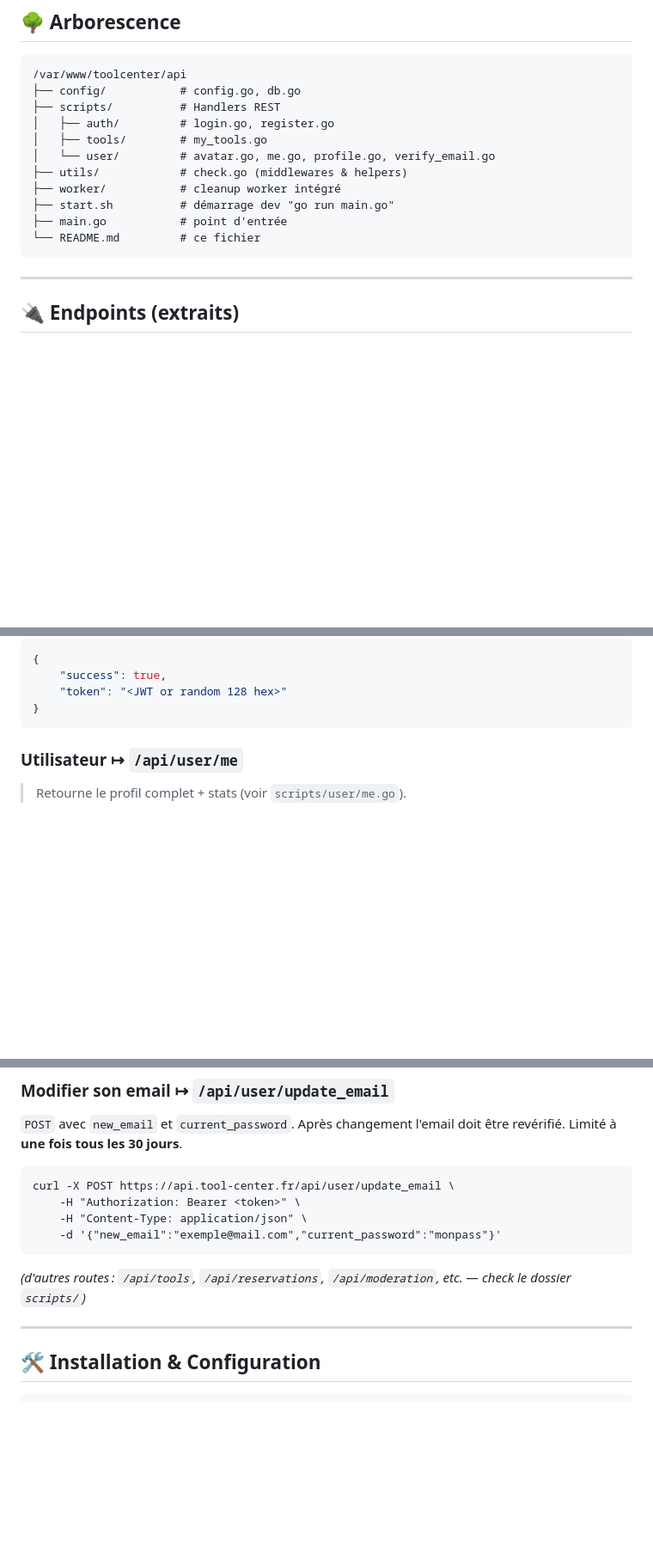
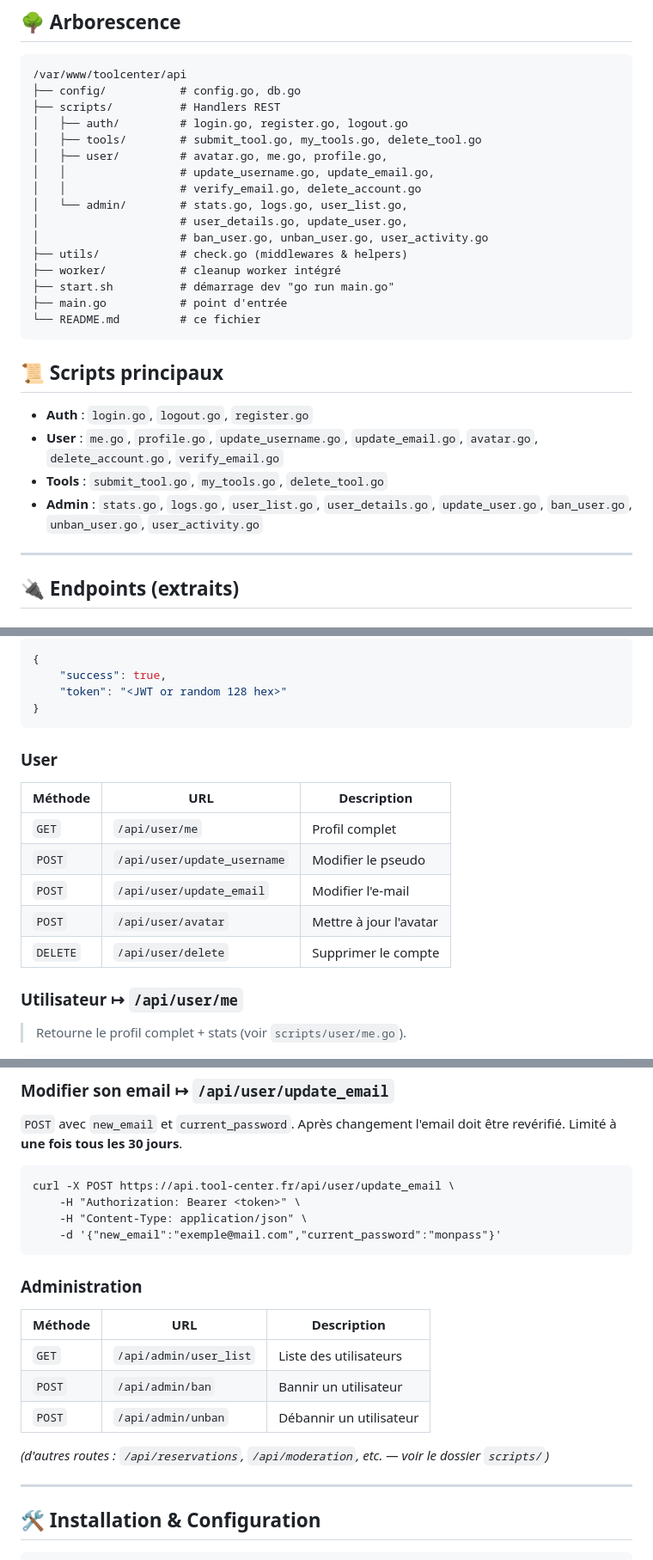
Before and after one commit to gabrielb0x/Tool-Center, a Markdown page: api/README.md, 3 parts joined by grey strips. Shown at 86% size. Drawn GitHub-style; blank space fills up the shorter version.

Commit message:
docs: refresh project readmes

````diff
--- a/api/README.md
+++ b/api/README.md
@@ -44,15 +44,27 @@ API **ultra‑rapide** en **Go** 🐹 pour gérer tes **utilisateurs**, tes **o
 /var/www/toolcenter/api
 ├── config/           # config.go, db.go
 ├── scripts/          # Handlers REST
-│   ├── auth/         # login.go, register.go
-│   ├── tools/        # my_tools.go
-│   └── user/         # avatar.go, me.go, profile.go, verify_email.go
+│   ├── auth/         # login.go, register.go, logout.go
+│   ├── tools/        # submit_tool.go, my_tools.go, delete_tool.go
+│   ├── user/         # avatar.go, me.go, profile.go,
+│   │                 # update_username.go, update_email.go,
+│   │                 # verify_email.go, delete_account.go
+│   └── admin/        # stats.go, logs.go, user_list.go,
+│                     # user_details.go, update_user.go,
+│                     # ban_user.go, unban_user.go, user_activity.go
 ├── utils/            # check.go (middlewares & helpers)
 ├── worker/           # cleanup worker intégré
 ├── start.sh          # démarrage dev "go run main.go"
 ├── main.go           # point d'entrée
 └── README.md         # ce fichier
 ```
+
+## 📜 Scripts principaux
+
+- **Auth** : `login.go`, `logout.go`, `register.go`
+- **User** : `me.go`, `profile.go`, `update_username.go`, `update_email.go`, `avatar.go`, `delete_account.go`, `verify_email.go`
+- **Tools** : `submit_tool.go`, `my_tools.go`, `delete_tool.go`
+- **Admin** : `stats.go`, `logs.go`, `user_list.go`, `user_details.go`, `update_user.go`, `ban_user.go`, `unban_user.go`, `user_activity.go`
 
 ---
 
@@ -81,6 +93,16 @@ Réponse :
     "token": "<JWT or random 128 hex>"
 }
 ```
+
+### User
+
+| Méthode | URL | Description |
+| ------- | --- | ----------- |
+| `GET`    | `/api/user/me`           | Profil complet |
+| `POST`   | `/api/user/update_username` | Modifier le pseudo |
+| `POST`   | `/api/user/update_email`    | Modifier l'e-mail |
+| `POST`   | `/api/user/avatar`          | Mettre à jour l'avatar |
+| `DELETE` | `/api/user/delete`          | Supprimer le compte |
 
 ### Utilisateur ↦ `/api/user/me`
 
@@ -164,7 +194,15 @@ curl -X POST https://api.tool-center.fr/api/user/update_email \
     -d '{"new_email":"exemple@mail.com","current_password":"monpass"}'
 ```
 
-*(d'autres routes : `/api/tools`, `/api/reservations`, `/api/moderation`, etc. — check le dossier `scripts/`)*
+### Administration
+
+| Méthode | URL | Description |
+| ------- | --- | ----------- |
+| `GET` | `/api/admin/user_list` | Liste des utilisateurs |
+| `POST` | `/api/admin/ban` | Bannir un utilisateur |
+| `POST` | `/api/admin/unban` | Débannir un utilisateur |
+
+*(d'autres routes : `/api/reservations`, `/api/moderation`, etc. — voir le dossier `scripts/`)*
 
 ---
 
````
Also changed, not shown: other parts of api/README.md (+10 -2 lines), README.md (+13 -6 lines).
